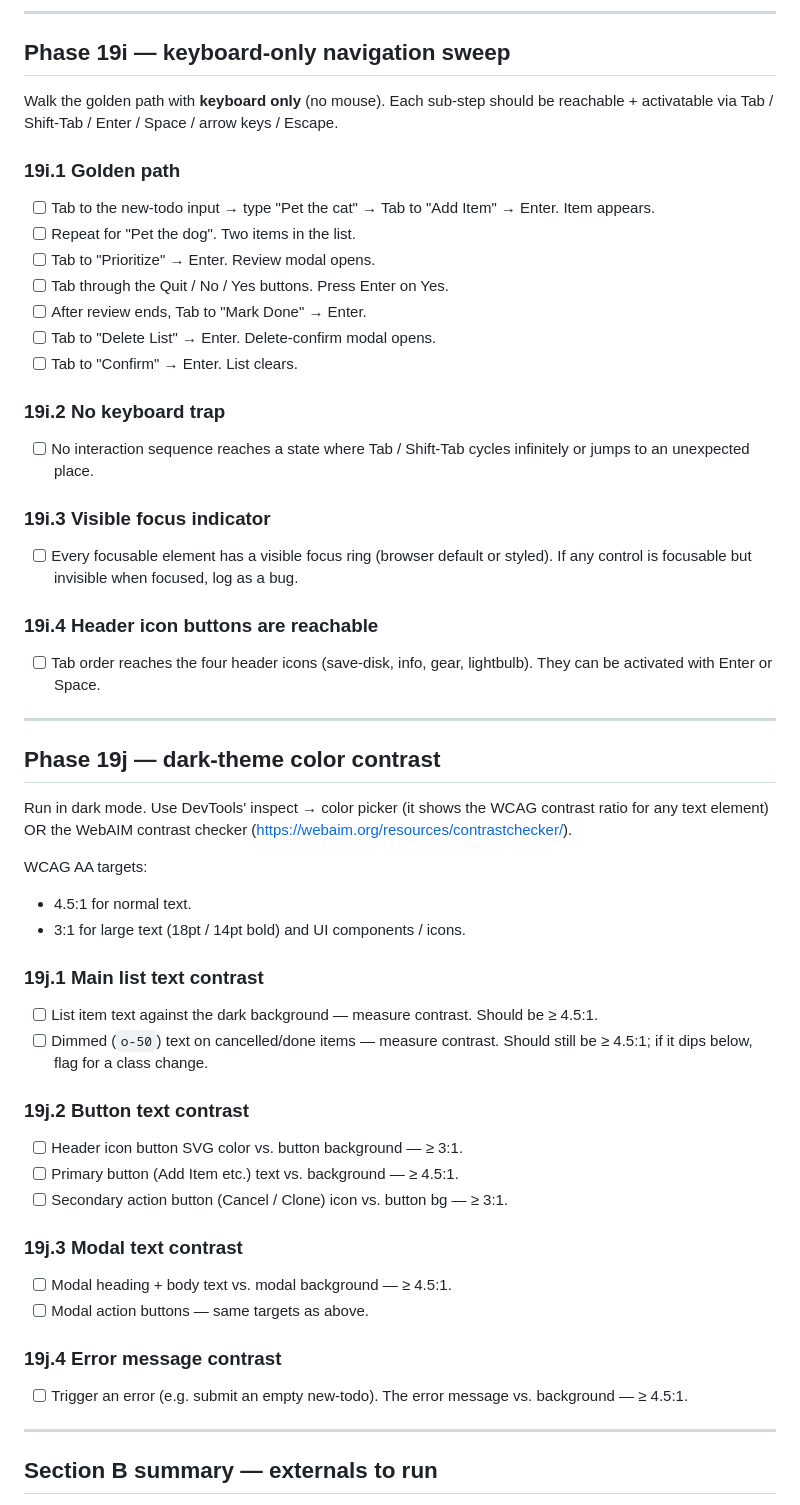
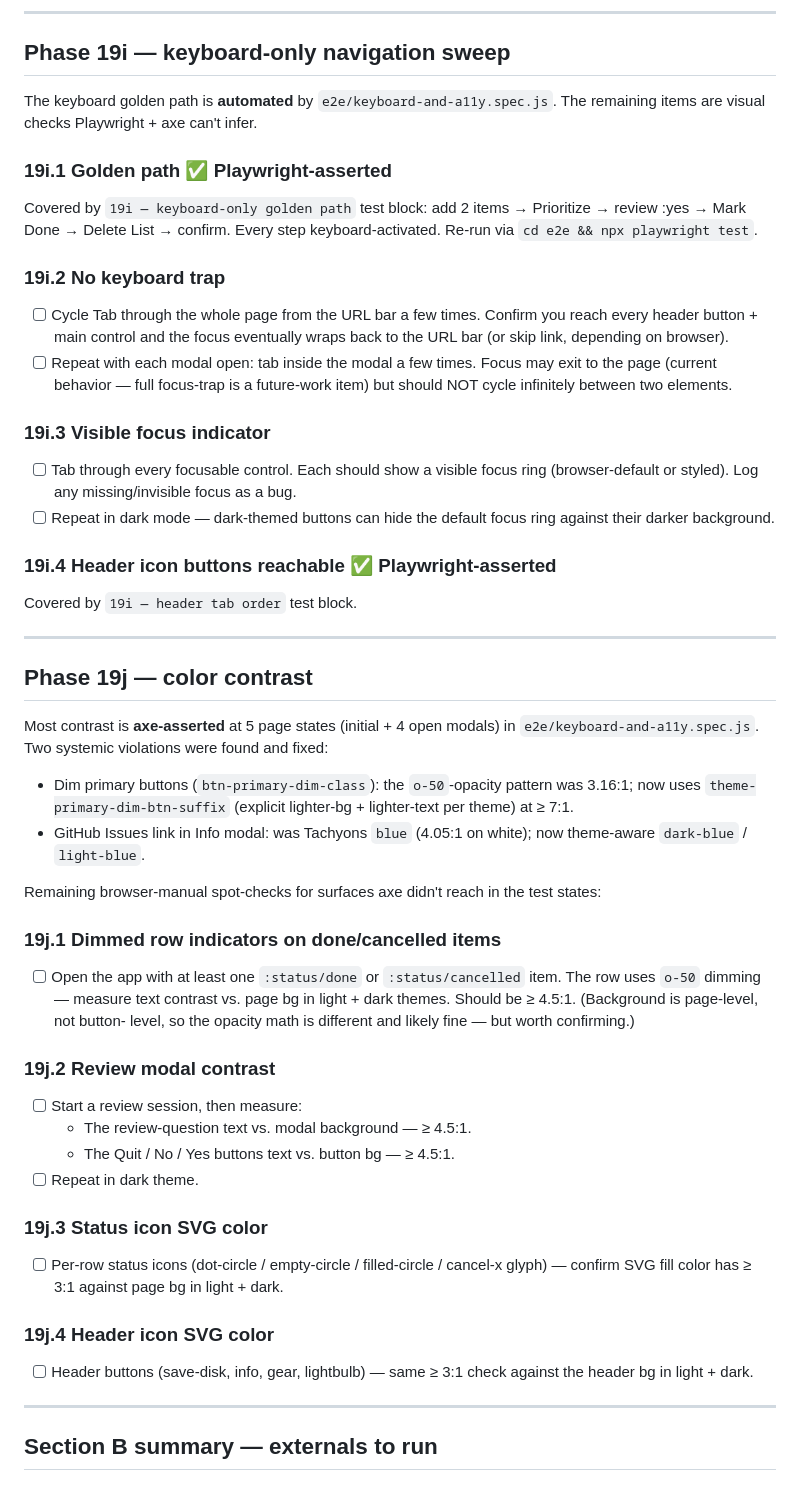
Before and after one commit to avidrucker/fulcro-solo-learn, a Markdown page: docs/manual_tests.md, the part around the change. Drawn GitHub-style.

```diff
--- a/docs/manual_tests.md
+++ b/docs/manual_tests.md
@@ -411,65 +411,76 @@ DevTools emulation.
 
 ## Phase 19i — keyboard-only navigation sweep
 
-Walk the golden path with **keyboard only** (no mouse). Each
-sub-step should be reachable + activatable via Tab / Shift-Tab /
-Enter / Space / arrow keys / Escape.
+The keyboard golden path is **automated** by
+`e2e/keyboard-and-a11y.spec.js`. The remaining items are visual
+checks Playwright + axe can't infer.
 
-### 19i.1 Golden path
-- [ ] Tab to the new-todo input → type "Pet the cat" → Tab to "Add
-      Item" → Enter. Item appears.
-- [ ] Repeat for "Pet the dog". Two items in the list.
-- [ ] Tab to "Prioritize" → Enter. Review modal opens.
-- [ ] Tab through the Quit / No / Yes buttons. Press Enter on Yes.
-- [ ] After review ends, Tab to "Mark Done" → Enter.
-- [ ] Tab to "Delete List" → Enter. Delete-confirm modal opens.
-- [ ] Tab to "Confirm" → Enter. List clears.
+### 19i.1 Golden path ✅ Playwright-asserted
+Covered by `19i — keyboard-only golden path` test block: add 2
+items → Prioritize → review :yes → Mark Done → Delete List →
+confirm. Every step keyboard-activated. Re-run via
+`cd e2e && npx playwright test`.
 
 ### 19i.2 No keyboard trap
-- [ ] No interaction sequence reaches a state where Tab / Shift-Tab
-      cycles infinitely or jumps to an unexpected place.
+- [ ] Cycle Tab through the whole page from the URL bar a few
+      times. Confirm you reach every header button + main control
+      and the focus eventually wraps back to the URL bar (or skip
+      link, depending on browser).
+- [ ] Repeat with each modal open: tab inside the modal a few
+      times. Focus may exit to the page (current behavior — full
+      focus-trap is a future-work item) but should NOT cycle
+      infinitely between two elements.
 
 ### 19i.3 Visible focus indicator
-- [ ] Every focusable element has a visible focus ring (browser
-      default or styled). If any control is focusable but invisible
-      when focused, log as a bug.
+- [ ] Tab through every focusable control. Each should show a
+      visible focus ring (browser-default or styled). Log any
+      missing/invisible focus as a bug.
+- [ ] Repeat in dark mode — dark-themed buttons can hide the
+      default focus ring against their darker background.
 
-### 19i.4 Header icon buttons are reachable
-- [ ] Tab order reaches the four header icons (save-disk, info,
-      gear, lightbulb). They can be activated with Enter or Space.
+### 19i.4 Header icon buttons reachable ✅ Playwright-asserted
+Covered by `19i — header tab order` test block.
 
 ---
 
-## Phase 19j — dark-theme color contrast
+## Phase 19j — color contrast
 
-Run in dark mode. Use DevTools' inspect → color picker (it shows the
-WCAG contrast ratio for any text element) OR the WebAIM contrast
-checker (https://webaim.org/resources/contrastchecker/).
+Most contrast is **axe-asserted** at 5 page states (initial + 4
+open modals) in `e2e/keyboard-and-a11y.spec.js`. Two systemic
+violations were found and fixed:
+  - Dim primary buttons (`btn-primary-dim-class`): the
+    `o-50`-opacity pattern was 3.16:1; now uses
+    `theme-primary-dim-btn-suffix` (explicit lighter-bg +
+    lighter-text per theme) at ≥ 7:1.
+  - GitHub Issues link in Info modal: was Tachyons `blue`
+    (4.05:1 on white); now theme-aware `dark-blue` /
+    `light-blue`.
 
-WCAG AA targets:
-- 4.5:1 for normal text.
-- 3:1 for large text (18pt / 14pt bold) and UI components / icons.
+Remaining browser-manual spot-checks for surfaces axe
+didn't reach in the test states:
 
-### 19j.1 Main list text contrast
-- [ ] List item text against the dark background — measure
-      contrast. Should be ≥ 4.5:1.
-- [ ] Dimmed (`o-50`) text on cancelled/done items — measure
-      contrast. Should still be ≥ 4.5:1; if it dips below, flag for
-      a class change.
+### 19j.1 Dimmed row indicators on done/cancelled items
+- [ ] Open the app with at least one `:status/done` or
+      `:status/cancelled` item. The row uses `o-50` dimming —
+      measure text contrast vs. page bg in light + dark themes.
+      Should be ≥ 4.5:1. (Background is page-level, not button-
+      level, so the opacity math is different and likely fine —
+      but worth confirming.)
 
-### 19j.2 Button text contrast
-- [ ] Header icon button SVG color vs. button background — ≥ 3:1.
-- [ ] Primary button (Add Item etc.) text vs. background — ≥ 4.5:1.
-- [ ] Secondary action button (Cancel / Clone) icon vs. button bg
-      — ≥ 3:1.
+### 19j.2 Review modal contrast
+- [ ] Start a review session, then measure:
+  - The review-question text vs. modal background — ≥ 4.5:1.
+  - The Quit / No / Yes buttons text vs. button bg — ≥ 4.5:1.
+- [ ] Repeat in dark theme.
 
-### 19j.3 Modal text contrast
-- [ ] Modal heading + body text vs. modal background — ≥ 4.5:1.
-- [ ] Modal action buttons — same targets as above.
+### 19j.3 Status icon SVG color
+- [ ] Per-row status icons (dot-circle / empty-circle /
+      filled-circle / cancel-x glyph) — confirm SVG fill color
+      has ≥ 3:1 against page bg in light + dark.
 
-### 19j.4 Error message contrast
-- [ ] Trigger an error (e.g. submit an empty new-todo). The error
-      message vs. background — ≥ 4.5:1.
+### 19j.4 Header icon SVG color
+- [ ] Header buttons (save-disk, info, gear, lightbulb) — same
+      ≥ 3:1 check against the header bg in light + dark.
 
 ---
 
```
Also changed, not shown: docs/phases.md (+43 -5 lines), docs/user_stories.md (+25 -8 lines).
